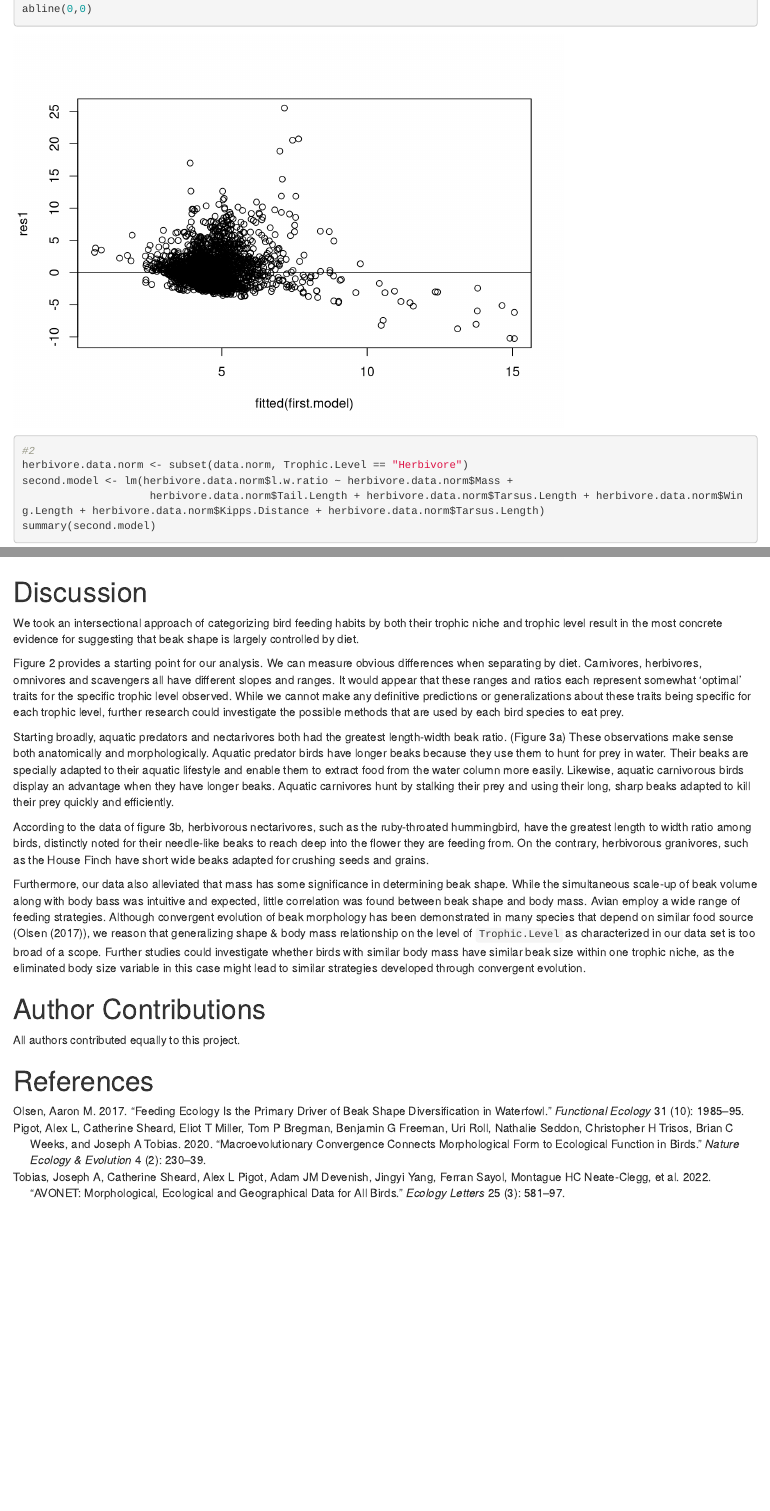
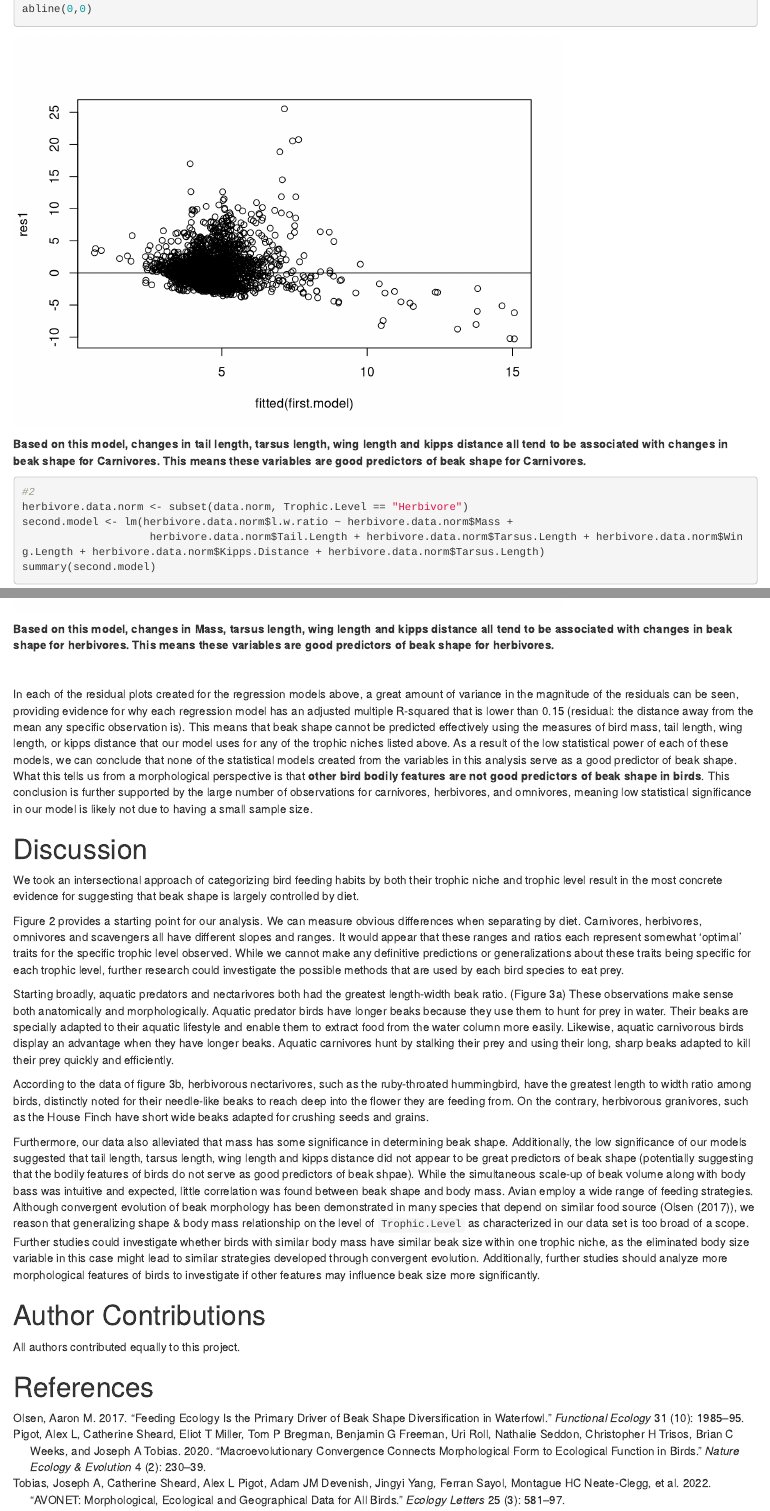
Before and after one commit to bcorgbio/Beakering, an R Markdown document (FinalProj.Rmd): the page in a window 1100 px wide, from 4120 px down before the commit and from 4140 px down after it, so that both start at the same text, and a second part further down, joined at a grey line. Rendered offline with R 4.5, knitr and Pandoc, with nearby package versions; some code elsewhere in the file could not run offline.

Commit message:
my edits and model changes

````diff
--- a/FinalProj.Rmd
+++ b/FinalProj.Rmd
@@ -130,6 +130,12 @@ res1 <- resid(first.model)
 plot(fitted(first.model), res1)
 abline(0,0)
 
+```
+
+
+**Based on this model, changes in tail length, tarsus length, wing length and kipps distance all tend to be associated with changes in beak shape for Carnivores. This means these variables are good predictors of beak shape for Carnivores.**
+
+```{r}
 #2
 herbivore.data.norm <- subset(data.norm, Trophic.Level == "Herbivore")
 second.model <- lm(herbivore.data.norm$l.w.ratio ~ herbivore.data.norm$Mass +
@@ -144,3 +156,4 @@ abline(0,0)
+```{r}
 #3
 scavenger.data.norm <- subset(data.norm, Trophic.Level == "Scavenger")
 third.model <- lm(scavenger.data.norm$l.w.ratio ~ scavenger.data.norm$Mass +
@@ -155,3 +173,4 @@ abline(0,0)
+``` {r}
 #4
 omnivore.data.norm <- subset(data.norm, Trophic.Level == "Omnivore")
 fourth.model <- lm(omnivore.data.norm$l.w.ratio ~ omnivore.data.norm$Mass +
@@ -165,6 +184,13 @@ abline(0,0)
 
 ```
 
+
+**Based on this model, changes in Mass, tarsus length, wing length and kipps distance all tend to be associated with changes in beak shape for herbivores. This means these variables are good predictors of beak shape for herbivores. **
+
+<br>
+
+In each of the residual plots created for the regression models above, a great amount of variance in the magnitude of the residuals can be seen, providing evidence for why each regression model has an adjusted multiple R-squared that is lower than 0.15 (residual: the distance away from the mean any specific observation is). This means that beak shape cannot be predicted effectively using the measures of bird mass, tail length, wing length, or kipps distance that our model uses for any of the trophic niches listed above. As a result of the low statistical power of each of these models, we can conclude that none of the statistical models created from the variables in this analysis serve as a good predictor of beak shape. What this tells us from a morphological perspective is that **other bird bodily features are not good predictors of beak shape in birds**. This conclusion is further supported by the large number of observations for carnivores, herbivores, and omnivores, meaning low statistical significance in our model is likely not due to having a small sample size.
+
 # Discussion
 We took an intersectional approach of categorizing bird feeding habits by both their trophic niche and trophic level result in the most concrete evidence for suggesting that beak shape is largely controlled by diet.
 
@@ -174,7 +200,7 @@ Starting broadly, aquatic predators and nectarivores both had the greatest lengt
 
 According to the data of figure 3b, herbivorous nectarivores, such as the ruby-throated hummingbird, have the greatest length to width ratio among birds, distinctly noted for their needle-like beaks to reach deep into the flower they are feeding from. On the contrary, herbivorous granivores, such as the House Finch have short wide beaks adapted for crushing seeds and grains.
 
-Furthermore, our data also alleviated that mass has some significance in determining beak shape. While the simultaneous scale-up of beak volume along with body bass was intuitive and expected, little correlation was found between beak shape and body mass. Avian employ a wide range of feeding strategies. Although convergent evolution of beak morphology has been demonstrated in many species that depend on similar food source (@olsen2017feeding), we reason that generalizing shape & body mass relationship on the level of ```Trophic.Level``` as characterized in our data set is too broad of a scope. Further studies could investigate whether birds with similar body mass have similar beak size within one trophic niche, as the eliminated body size variable in this case might lead to similar strategies developed through convergent evolution.
+Furthermore, our data also alleviated that mass has some significance in determining beak shape. Additionally, the low significance of our models suggested that tail length, tarsus length, wing length and kipps distance did not appear to be great predictors of beak shape (potentially suggesting that the bodily features of birds do not serve as good predictors of beak shpae). While the simultaneous scale-up of beak volume along with body bass was intuitive and expected, little correlation was found between beak shape and body mass. Avian employ a wide range of feeding strategies. Although convergent evolution of beak morphology has been demonstrated in many species that depend on similar food source (@olsen2017feeding), we reason that generalizing shape & body mass relationship on the level of ```Trophic.Level``` as characterized in our data set is too broad of a scope. Further studies could investigate whether birds with similar body mass have similar beak size within one trophic niche, as the eliminated body size variable in this case might lead to similar strategies developed through convergent evolution. Additionally, further studies should analyze more morphological features of birds to investigate if other features may influence beak size more significantly.
 
 # Author Contributions
 
````
Also changed, not shown: FinalProj.html, FinalProj.Rmd (13 more changed lines).
